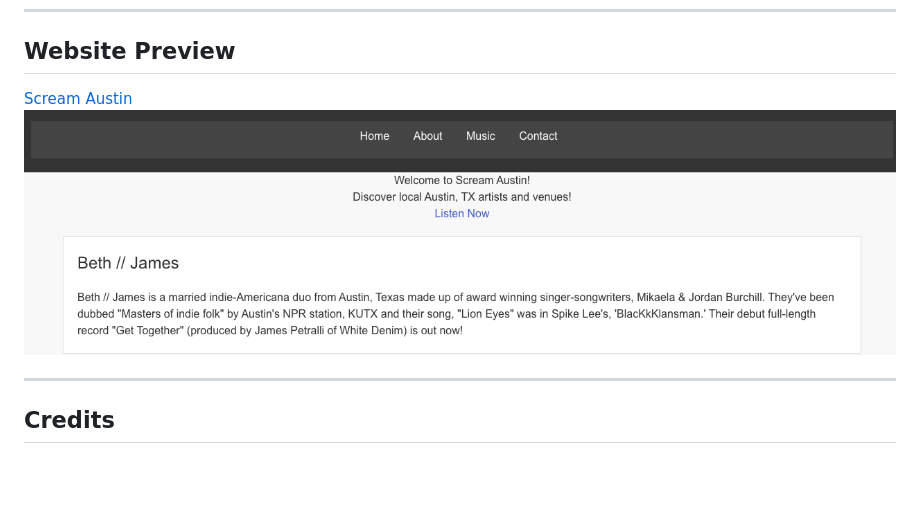
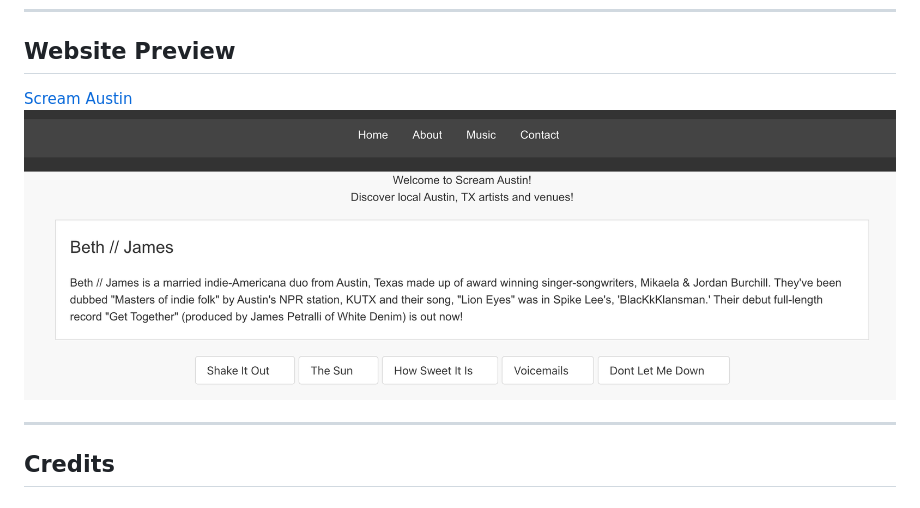
Before and after one commit to alexisstrong11/Scream-Austin, a Markdown page: README.md, the part around the change. Drawn GitHub-style; pictures changed too: images/Final HP.png (added); blank space fills up the shorter version.

Commit message:
updated screenshot in README

```diff
--- a/README.md
+++ b/README.md
@@ -17,7 +17,7 @@ Scream Austin is a website that showcases local Austin, Texas artists and venues
 To access and use my project, click the "Scream Austin" link shown in the [Website Preview](#website-preview)<a name="website_preview"></a> section below.
 - - - -
 ## **Website Preview**
-[Scream Austin](https://alexisstrong11.github.io/Scream-Austin/) ![Preview of website](./assets/images/Scream%20Austin%20HP.png)
+[Scream Austin](https://alexisstrong11.github.io/Scream-Austin/) ![Preview of website](./images/Final%20HP.png)
 
 - - - -
 ## **Credits**
```
